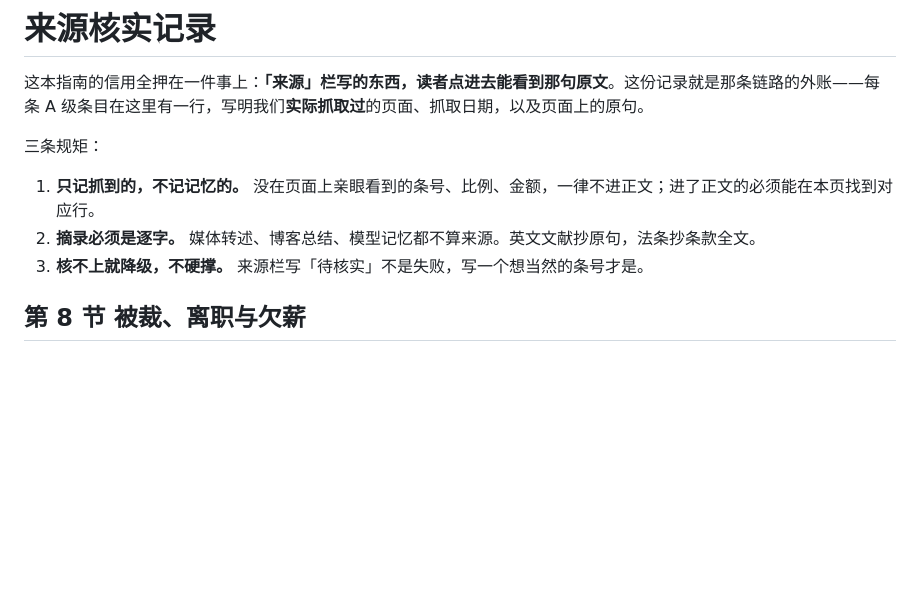
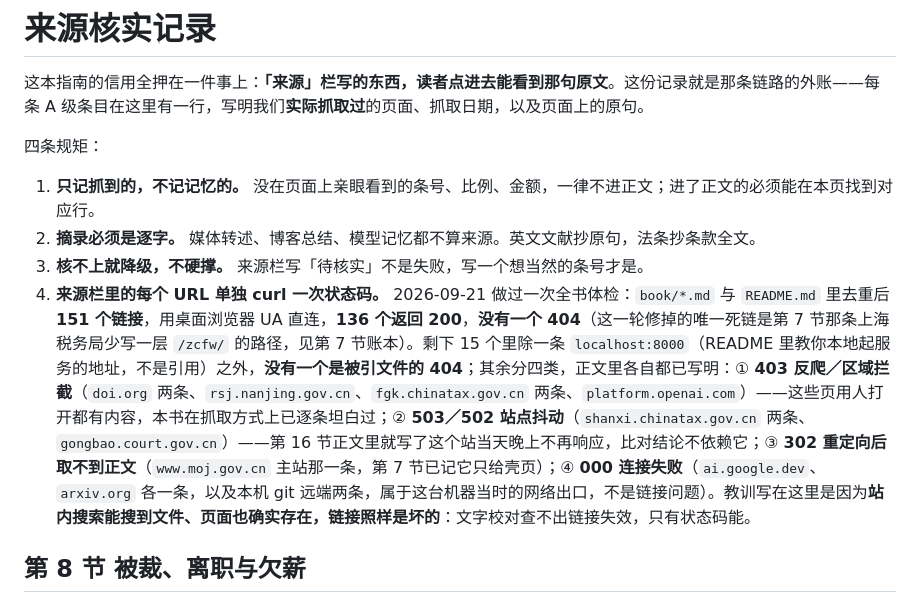
Before and after one commit to gengyueworks/ai-work-guide, a Markdown page: docs/来源核实记录.md, the part around the change. GitHub-like rendering; blank space fills up the shorter version.

Commit message:
核实账本加一条全书规矩：来源栏每个 URL 单独跑状态码
全书 151 个链接体检结果：136 个 200、零条 404，唯一死链（第 7 节上海税务局
少写一层路径）已修；其余非 200 逐条归类为反爬、站点抖动、重定向壳页与本机网络。
写进账本开头，是因为文字校对查不出链接失效——只有状态码能。

```diff
--- a/docs/来源核实记录.md
+++ b/docs/来源核实记录.md
@@ -2,11 +2,12 @@
 
 这本指南的信用全押在一件事上：**「来源」栏写的东西，读者点进去能看到那句原文**。这份记录就是那条链路的外账——每条 A 级条目在这里有一行，写明我们**实际抓取过**的页面、抓取日期，以及页面上的原句。
 
-三条规矩：
+四条规矩：
 
 1. **只记抓到的，不记记忆的。** 没在页面上亲眼看到的条号、比例、金额，一律不进正文；进了正文的必须能在本页找到对应行。
 2. **摘录必须是逐字。** 媒体转述、博客总结、模型记忆都不算来源。英文文献抄原句，法条抄条款全文。
 3. **核不上就降级，不硬撑。** 来源栏写「待核实」不是失败，写一个想当然的条号才是。
+4. **来源栏里的每个 URL 单独 curl 一次状态码。** 2026-09-21 做过一次全书体检：`book/*.md` 与 `README.md` 里去重后 **151 个链接**，用桌面浏览器 UA 直连，**136 个返回 200**，**没有一个 404**（这一轮修掉的唯一死链是第 7 节那条上海税务局少写一层 `/zcfw/` 的路径，见第 7 节账本）。剩下 15 个里除一条 `localhost:8000`（README 里教你本地起服务的地址，不是引用）之外，**没有一个是被引文件的 404**；其余分四类，正文里各自都已写明：① **403 反爬／区域拦截**（`doi.org` 两条、`rsj.nanjing.gov.cn`、`fgk.chinatax.gov.cn` 两条、`platform.openai.com`）——这些页用人打开都有内容，本书在抓取方式上已逐条坦白过；② **503／502 站点抖动**（`shanxi.chinatax.gov.cn` 两条、`gongbao.court.gov.cn`）——第 16 节正文里就写了这个站当天晚上不再响应，比对结论不依赖它；③ **302 重定向后取不到正文**（`www.moj.gov.cn` 主站那一条，第 7 节已记它只给壳页）；④ **000 连接失败**（`ai.google.dev`、`arxiv.org` 各一条，以及本机 git 远端两条，属于这台机器当时的网络出口，不是链接问题）。教训写在这里是因为**站内搜索能搜到文件、页面也确实存在，链接照样是坏的**：文字校对查不出链接失效，只有状态码能。
 
 ## 第 8 节 被裁、离职与欠薪
 
```
